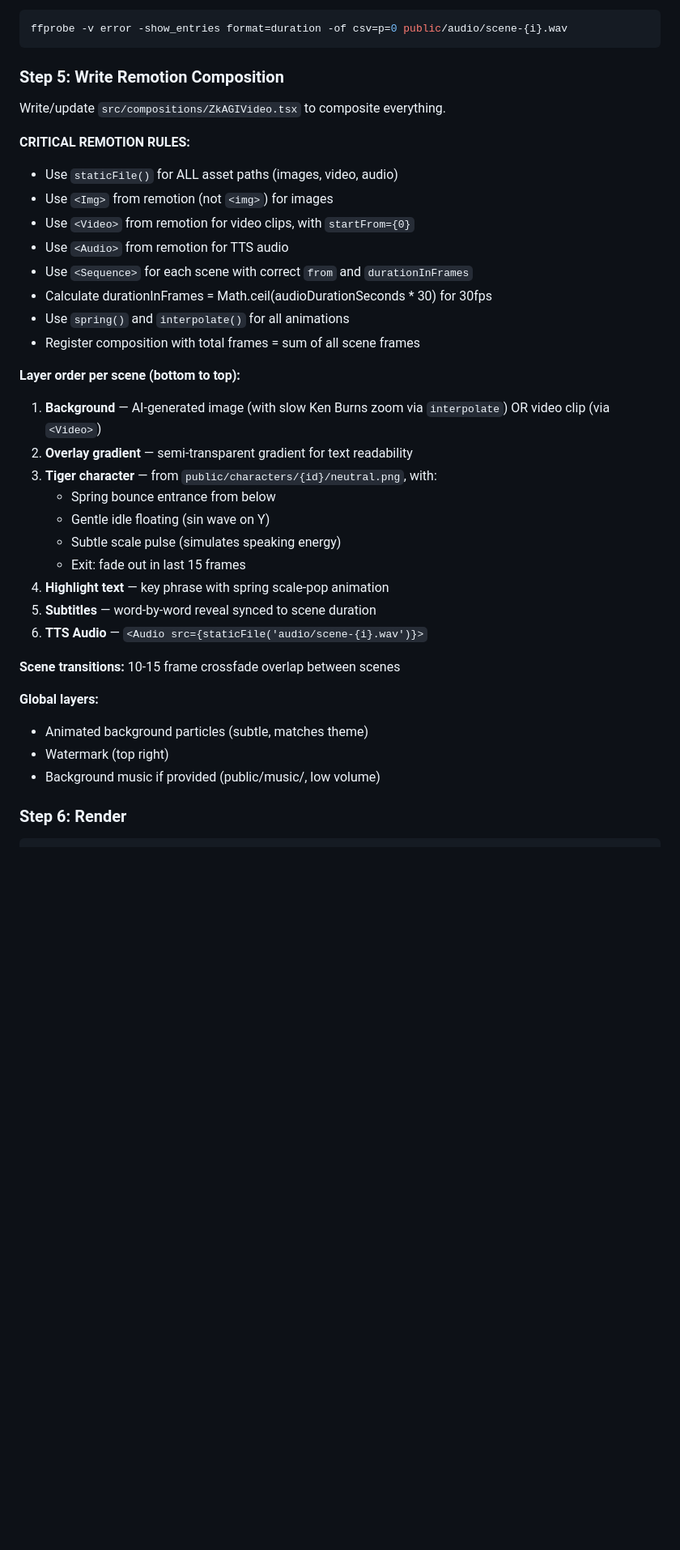
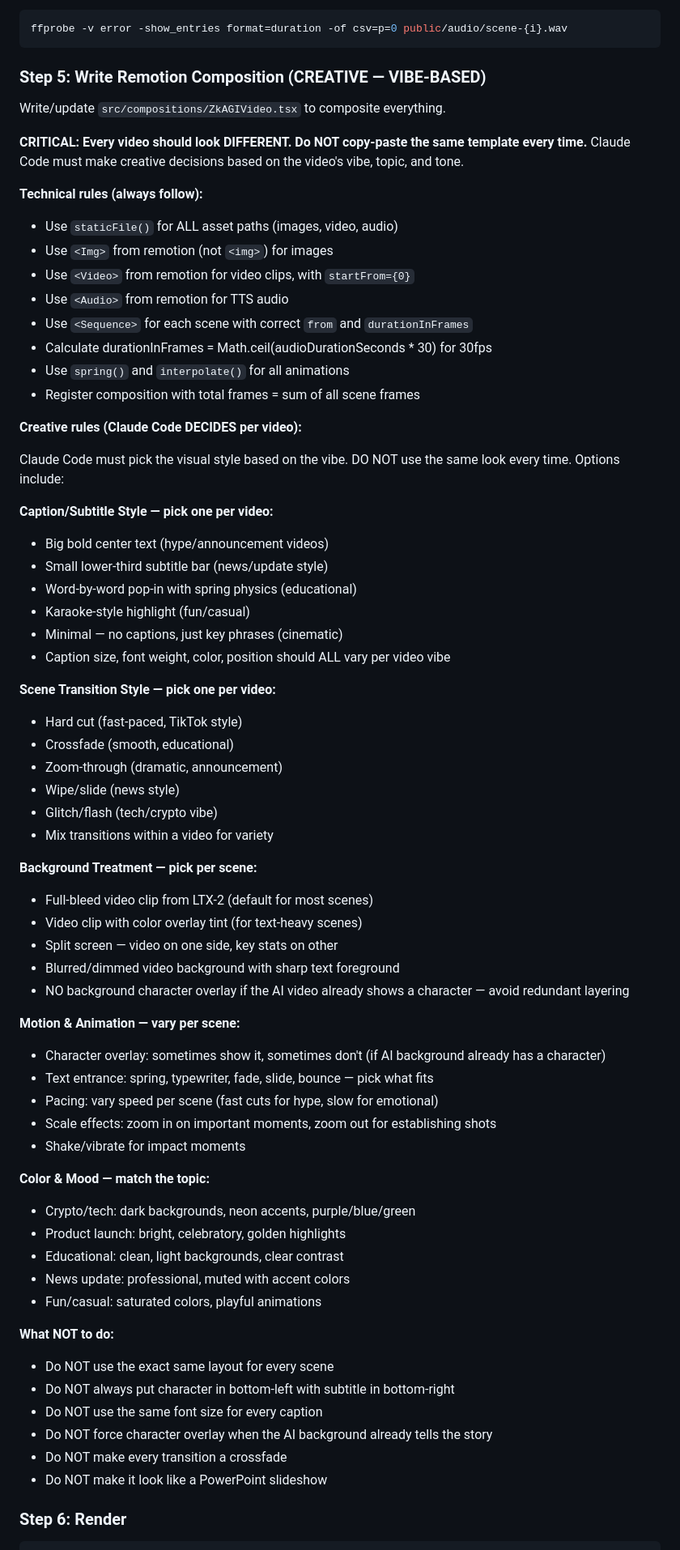
Before and after one commit to ZkAGI/zkagi-video-engine, a Markdown page: .claude/instructions.md, the part around one of its changes. Shown at 81% size. Drawn GitHub-style; blank space fills up the shorter version.

Commit message:
Dynamic Remotion + image-to-video LTX-2 pipeline + entertainment scripts

````diff
--- a/.claude/instructions.md
+++ b/.claude/instructions.md
@@ -268,10 +275,13 @@ After generating all audio, get durations:
 ffprobe -v error -show_entries format=duration -of csv=p=0 public/audio/scene-{i}.wav
 ```
 
-### Step 5: Write Remotion Composition
+### Step 5: Write Remotion Composition (CREATIVE — VIBE-BASED)
 Write/update `src/compositions/ZkAGIVideo.tsx` to composite everything.
 
-**CRITICAL REMOTION RULES:**
+**CRITICAL: Every video should look DIFFERENT. Do NOT copy-paste the same template every time.**
+Claude Code must make creative decisions based on the video's vibe, topic, and tone.
+
+**Technical rules (always follow):**
 - Use `staticFile()` for ALL asset paths (images, video, audio)
 - Use `<Img>` from remotion (not `<img>`) for images
 - Use `<Video>` from remotion for video clips, with `startFrom={0}`
@@ -281,24 +291,54 @@ Write/update `src/compositions/ZkAGIVideo.tsx` to composite everything.
 - Use `spring()` and `interpolate()` for all animations
 - Register composition with total frames = sum of all scene frames
 
-**Layer order per scene (bottom to top):**
-1. **Background** — AI-generated image (with slow Ken Burns zoom via `interpolate`) OR video clip (via `<Video>`)
-2. **Overlay gradient** — semi-transparent gradient for text readability
-3. **Tiger character** — from `public/characters/{id}/neutral.png`, with:
-   - Spring bounce entrance from below
-   - Gentle idle floating (sin wave on Y)
-   - Subtle scale pulse (simulates speaking energy)
-   - Exit: fade out in last 15 frames
-4. **Highlight text** — key phrase with spring scale-pop animation
-5. **Subtitles** — word-by-word reveal synced to scene duration
-6. **TTS Audio** — `<Audio src={staticFile('audio/scene-{i}.wav')}>`
+**Creative rules (Claude Code DECIDES per video):**
 
-**Scene transitions:** 10-15 frame crossfade overlap between scenes
+Claude Code must pick the visual style based on the vibe. DO NOT use the same look every time. Options include:
 
-**Global layers:**
-- Animated background particles (subtle, matches theme)
-- Watermark (top right)
-- Background music if provided (public/music/, low volume)
+**Caption/Subtitle Style — pick one per video:**
+- Big bold center text (hype/announcement videos)
+- Small lower-third subtitle bar (news/update style)
+- Word-by-word pop-in with spring physics (educational)
+- Karaoke-style highlight (fun/casual)
+- Minimal — no captions, just key phrases (cinematic)
+- Caption size, font weight, color, position should ALL vary per video vibe
+
+**Scene Transition Style — pick one per video:**
+- Hard cut (fast-paced, TikTok style)
+- Crossfade (smooth, educational)
+- Zoom-through (dramatic, announcement)
+- Wipe/slide (news style)
+- Glitch/flash (tech/crypto vibe)
+- Mix transitions within a video for variety
+
+**Background Treatment — pick per scene:**
+- Full-bleed video clip from LTX-2 (default for most scenes)
+- Video clip with color overlay tint (for text-heavy scenes)
+- Split screen — video on one side, key stats on other
+- Blurred/dimmed video background with sharp text foreground
+- NO background character overlay if the AI video already shows a character — avoid redundant layering
+
+**Motion & Animation — vary per scene:**
+- Character overlay: sometimes show it, sometimes don't (if AI background already has a character)
+- Text entrance: spring, typewriter, fade, slide, bounce — pick what fits
+- Pacing: vary speed per scene (fast cuts for hype, slow for emotional)
+- Scale effects: zoom in on important moments, zoom out for establishing shots
+- Shake/vibrate for impact moments
+
+**Color & Mood — match the topic:**
+- Crypto/tech: dark backgrounds, neon accents, purple/blue/green
+- Product launch: bright, celebratory, golden highlights
+- Educational: clean, light backgrounds, clear contrast
+- News update: professional, muted with accent colors
+- Fun/casual: saturated colors, playful animations
+
+**What NOT to do:**
+- Do NOT use the exact same layout for every scene
+- Do NOT always put character in bottom-left with subtitle in bottom-right
+- Do NOT use the same font size for every caption
+- Do NOT force character overlay when the AI background already tells the story
+- Do NOT make every transition a crossfade
+- Do NOT make it look like a PowerPoint slideshow
 
 ### Step 6: Render
 ```bash
````
Also changed, not shown: other parts of .claude/instructions.md (+22 -15 lines).
